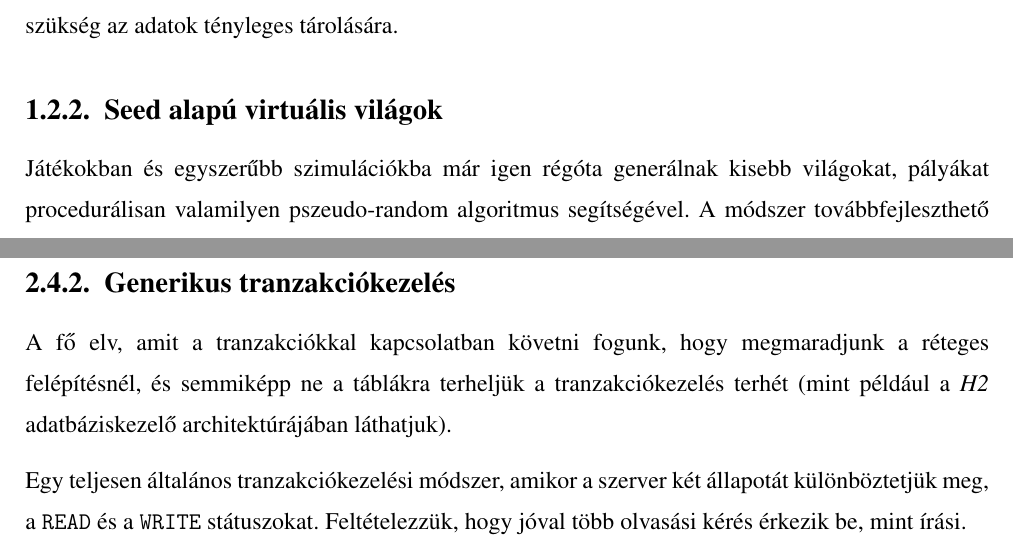
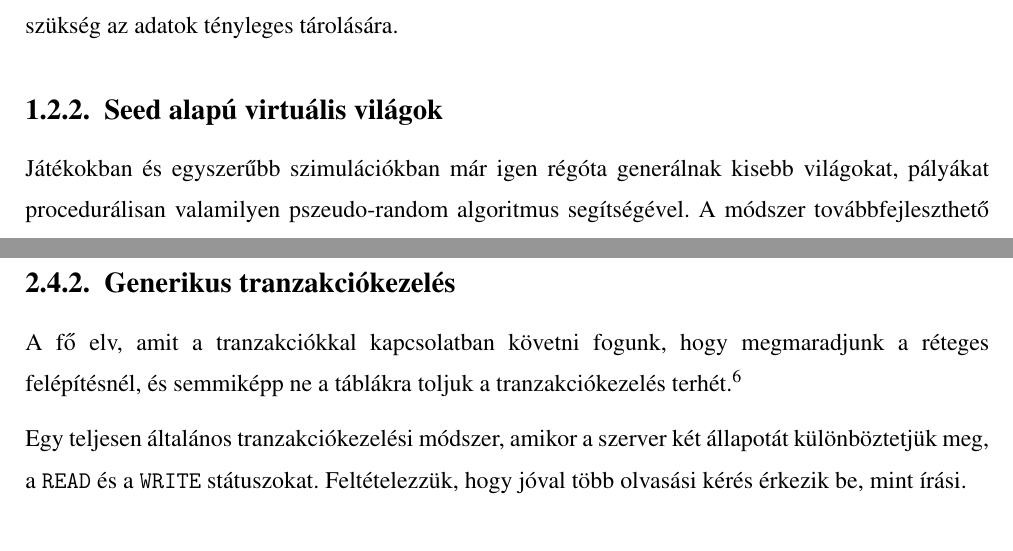
Before and after one commit to davidsusu/holodb-tdk, a LaTeX thesis (dolgozat/src/index.tex): two parts of pages 8 and 37 of 46, joined at a grey line, cut so that both start at the same text. Compiled offline with pdfLaTeX.

Commit message:
Updated: 1 file changed, 6 insertions(+), 3 deletions(-)
M  dolgozat/src/index.tex

```diff
--- a/dolgozat/src/index.tex
+++ b/dolgozat/src/index.tex
@@ -164,7 +164,7 @@ Cserébe erőforrásigénye csekély, nincs szükség az adatok tényleges táro
 
 \subsection{Seed alapú virtuális világok}
 
-Játékokban és egyszerűbb szimulációkba már igen régóta generálnak kisebb világokat,
+Játékokban és egyszerűbb szimulációkban már igen régóta generálnak kisebb világokat,
 pályákat procedurálisan valamilyen pszeudo-random algoritmus segítségével.
 A módszer továbbfejleszthető óriás világokra is.
 Ekkor a világteret (sorosan vagy hierarchikusan) szeletekre osztjuk, és biztosítunk egy függvényt,
@@ -1447,5 +1447,4 @@ az eredeti adatok módosítása nélkül.
 
 A fő elv, amit a tranzakciókkal kapcsolatban követni fogunk,
 hogy megmaradjunk a réteges felépítésnél,
-és semmiképp ne a táblákra terheljük a tranzakciókezelés terhét
-(mint például a \textit{H2} adatbáziskezelő architektúrájában láthatjuk).
+és semmiképp ne a táblákra toljuk a tranzakciókezelés terhét.\footnote{
```
Also changed, not shown: dolgozat/src/index.tex (4 more changed lines).
